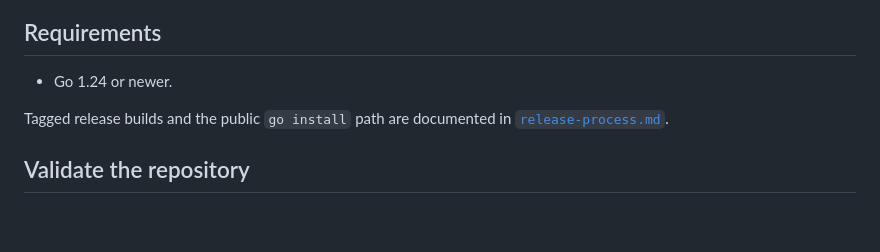
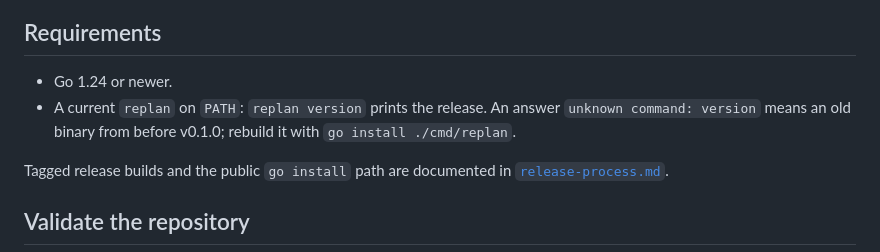
Before and after one commit to kogriv/replan, a Markdown page: docs/dev/getting-started.md, the part around the change. Drawn GitHub-style; blank space fills up the shorter version.

```diff
--- a/docs/dev/getting-started.md
+++ b/docs/dev/getting-started.md
@@ -27,6 +27,9 @@ The detailed convention is in
 ## Requirements
 
 - Go 1.24 or newer.
+- A current `replan` on `PATH`: `replan version` prints the release. An
+  answer `unknown command: version` means an old binary from before v0.1.0;
+  rebuild it with `go install ./cmd/replan`.
 
 Tagged release builds and the public `go install` path are documented in
 [`release-process.md`](release-process.md).
```
Also changed, not shown: README.md (+4 -0 lines), docs/quickstart.md (+12 -0 lines).
